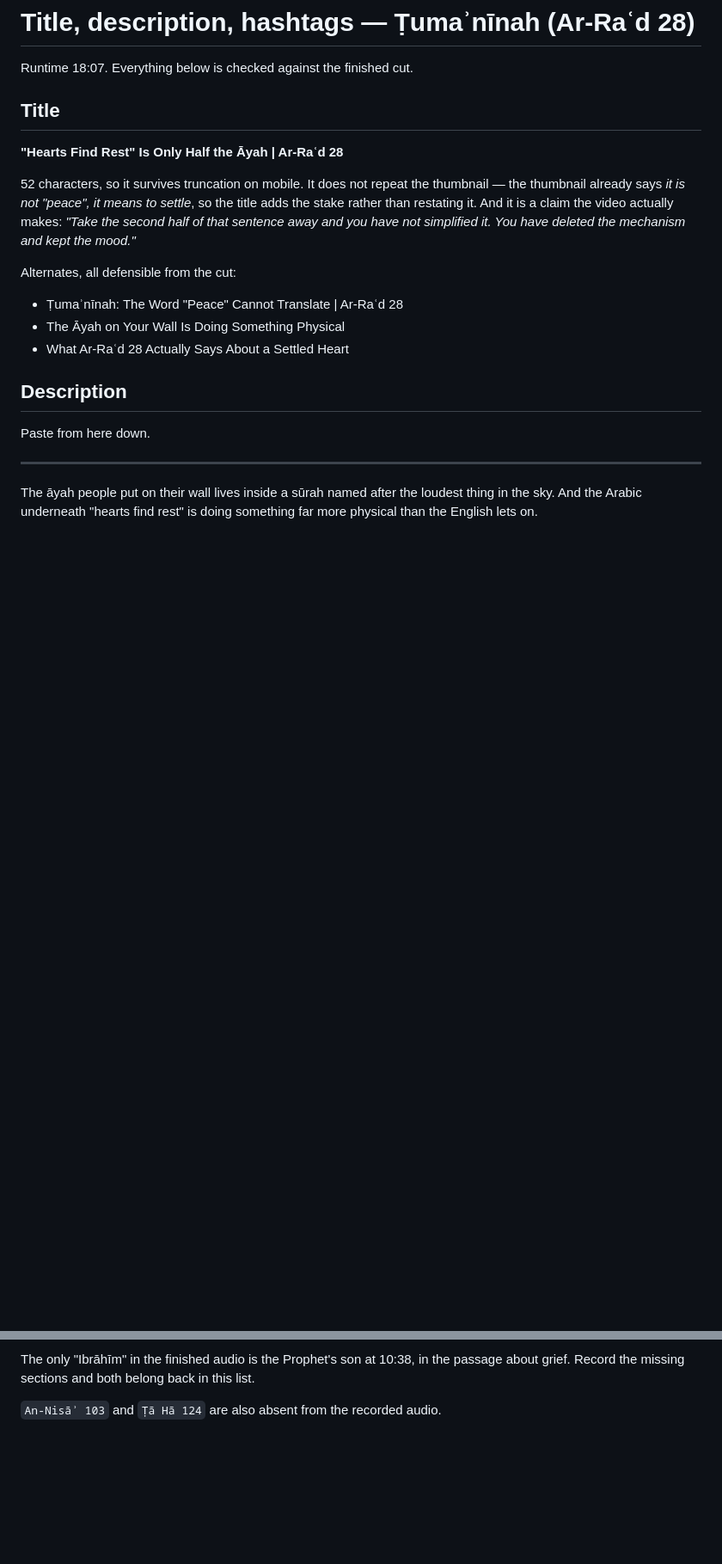
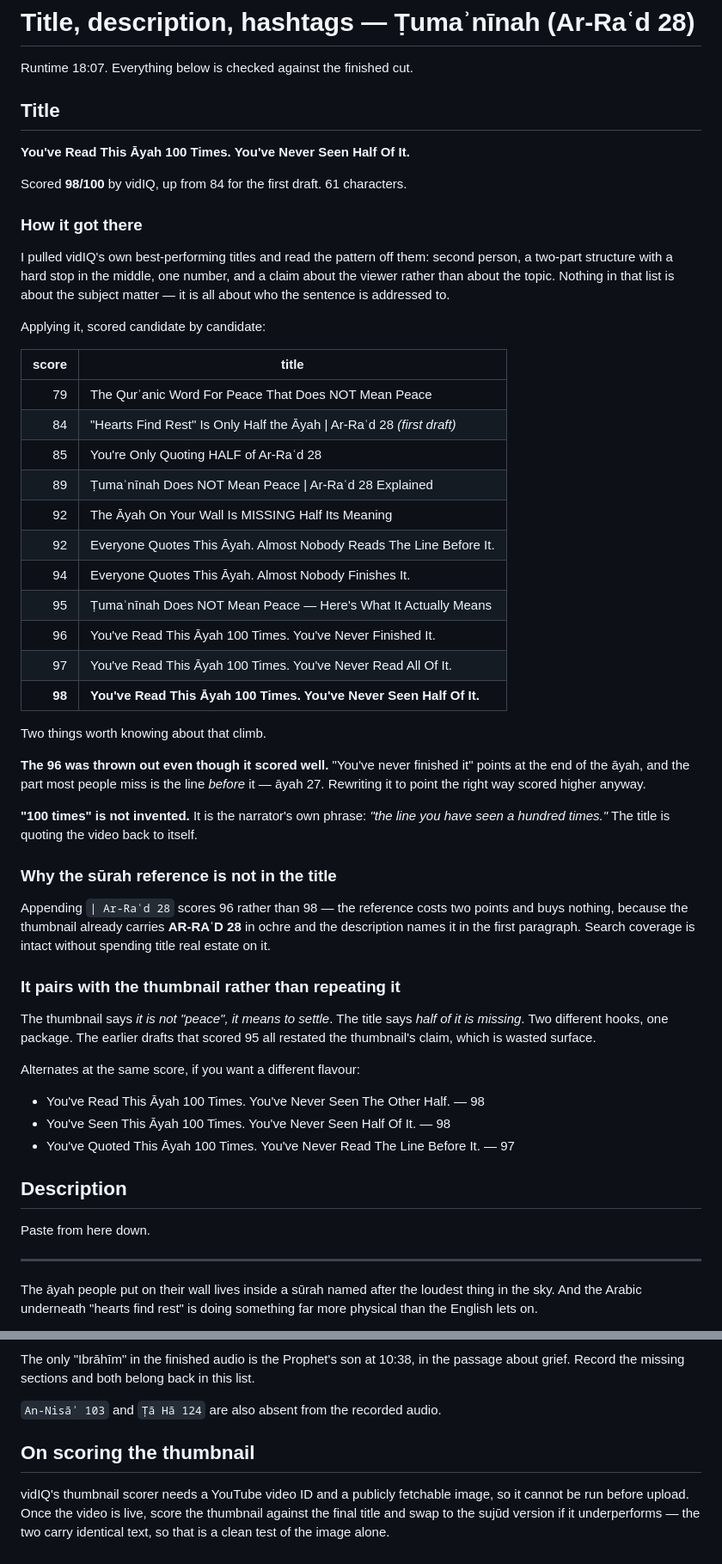
Before and after one commit to bugembeumar040-spec/Ababuyenga, a Markdown page: tumaninah/METADATA.md, 2 parts joined by grey strips. Shown at 86% size. GitHub-like rendering; blank space fills up the shorter version.

Commit message:
Score the title against vidIQ and rewrite it from 84 to 98
Read the pattern off vidIQ's own best-performing titles: second person, a
two-part structure with a hard stop, one number, and a claim about the viewer
rather than about the topic. None of their titles are about the subject matter —
they are about who the sentence is addressed to.

Scored eleven candidates. The winner is a claim about the reader with the āyah
reference dropped: appending it scores 96 rather than 98, and buys nothing,
because the thumbnail carries AR-RAʿD 28 in ochre and the description names it in
the opening paragraph.

One high scorer was thrown out despite scoring well. "You've never finished it"
points at the end of the āyah, and the part most people miss is the line before
it — āyah 27. Pointing the right way scored higher anyway.

The number in the title is not invented: "a hundred times" is the narrator's own
phrase, so the title quotes the video back to itself. And it now pairs with the
thumbnail instead of repeating it — the thumbnail argues the word, the title
argues the missing half.

Co-Authored-By: Claude Opus 5 <noreply@anthropic.com>
Claude-Session: https://claude.ai/code/session_01NwNkUFM5cJB2uqwv5mvLt7

```diff
--- a/tumaninah/METADATA.md
+++ b/tumaninah/METADATA.md
@@ -4,19 +4,60 @@ Runtime 18:07. Everything below is checked against the finished cut.
 
 ## Title
 
-**"Hearts Find Rest" Is Only Half the Āyah | Ar-Raʿd 28**
+**You've Read This Āyah 100 Times. You've Never Seen Half Of It.**
 
-52 characters, so it survives truncation on mobile. It does not repeat the
-thumbnail — the thumbnail already says *it is not "peace", it means to settle*,
-so the title adds the stake rather than restating it. And it is a claim the video
-actually makes: *"Take the second half of that sentence away and you have not
-simplified it. You have deleted the mechanism and kept the mood."*
+Scored **98/100** by vidIQ, up from 84 for the first draft. 61 characters.
 
-Alternates, all defensible from the cut:
+### How it got there
 
-- Ṭumaʾnīnah: The Word "Peace" Cannot Translate | Ar-Raʿd 28
-- The Āyah on Your Wall Is Doing Something Physical
-- What Ar-Raʿd 28 Actually Says About a Settled Heart
+I pulled vidIQ's own best-performing titles and read the pattern off them:
+second person, a two-part structure with a hard stop in the middle, one number,
+and a claim about the viewer rather than about the topic. Nothing in that list is
+about the subject matter — it is all about who the sentence is addressed to.
+
+Applying it, scored candidate by candidate:
+
+| score | title |
+|--:|---|
+| 79 | The Qurʾanic Word For Peace That Does NOT Mean Peace |
+| 84 | "Hearts Find Rest" Is Only Half the Āyah \| Ar-Raʿd 28 *(first draft)* |
+| 85 | You're Only Quoting HALF of Ar-Raʿd 28 |
+| 89 | Ṭumaʾnīnah Does NOT Mean Peace \| Ar-Raʿd 28 Explained |
+| 92 | The Āyah On Your Wall Is MISSING Half Its Meaning |
+| 92 | Everyone Quotes This Āyah. Almost Nobody Reads The Line Before It. |
+| 94 | Everyone Quotes This Āyah. Almost Nobody Finishes It. |
+| 95 | Ṭumaʾnīnah Does NOT Mean Peace — Here's What It Actually Means |
+| 96 | You've Read This Āyah 100 Times. You've Never Finished It. |
+| 97 | You've Read This Āyah 100 Times. You've Never Read All Of It. |
+| **98** | **You've Read This Āyah 100 Times. You've Never Seen Half Of It.** |
+
+Two things worth knowing about that climb.
+
+**The 96 was thrown out even though it scored well.** "You've never finished it"
+points at the end of the āyah, and the part most people miss is the line *before*
+it — āyah 27. Rewriting it to point the right way scored higher anyway.
+
+**"100 times" is not invented.** It is the narrator's own phrase: *"the line you
+have seen a hundred times."* The title is quoting the video back to itself.
+
+### Why the sūrah reference is not in the title
+
+Appending `| Ar-Raʿd 28` scores 96 rather than 98 — the reference costs two
+points and buys nothing, because the thumbnail already carries **AR-RAʿD 28** in
+ochre and the description names it in the first paragraph. Search coverage is
+intact without spending title real estate on it.
+
+### It pairs with the thumbnail rather than repeating it
+
+The thumbnail says *it is not "peace", it means to settle*. The title says
+*half of it is missing*. Two different hooks, one package. The earlier drafts
+that scored 95 all restated the thumbnail's claim, which is wasted surface.
+
+Alternates at the same score, if you want a different flavour:
+
+- You've Read This Āyah 100 Times. You've Never Seen The Other Half. — 98
+- You've Seen This Āyah 100 Times. You've Never Seen Half Of It. — 98
+- You've Quoted This Āyah 100 Times. You've Never Read The Line Before It. — 97
 
 ## Description
 
@@ -96,3 +137,10 @@ passage about grief. Record the missing sections and both belong back in this
 list.
 
 `An-Nisāʾ 103` and `Ṭā Hā 124` are also absent from the recorded audio.
+
+## On scoring the thumbnail
+
+vidIQ's thumbnail scorer needs a YouTube video ID and a publicly fetchable image,
+so it cannot be run before upload. Once the video is live, score the thumbnail
+against the final title and swap to the sujūd version if it underperforms — the
+two carry identical text, so that is a clean test of the image alone.
```
